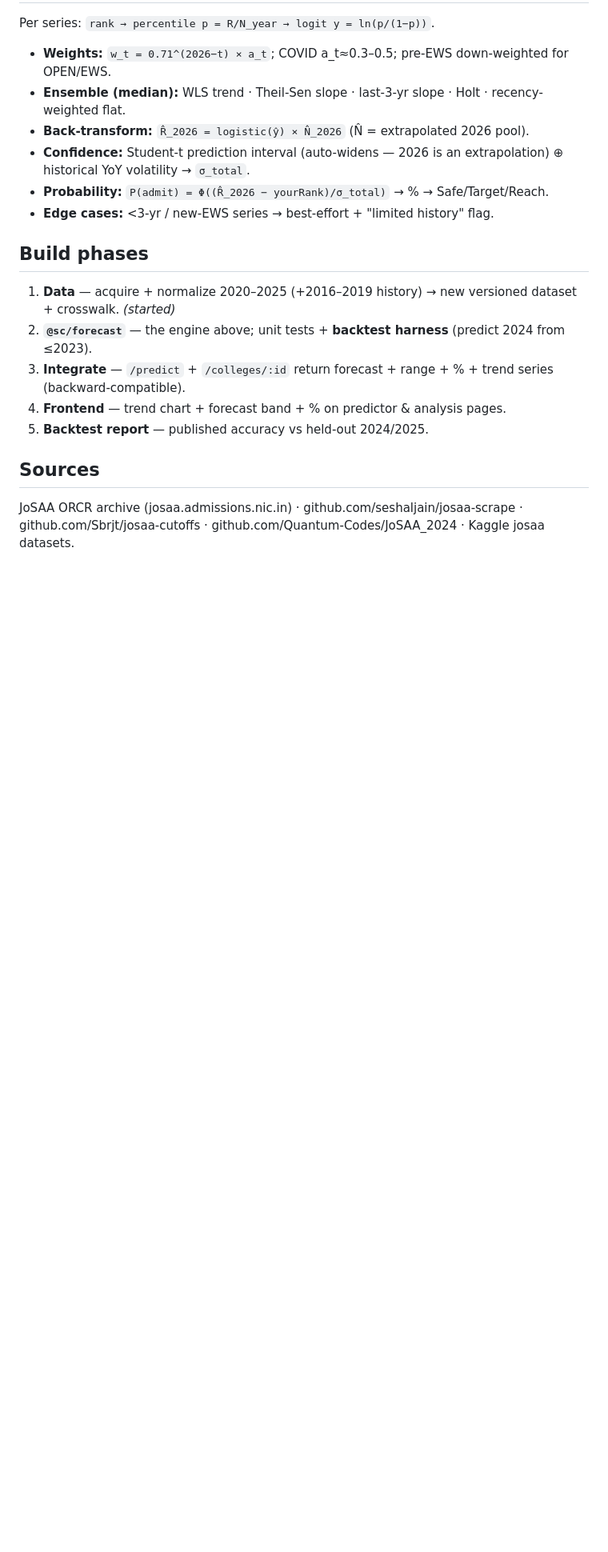
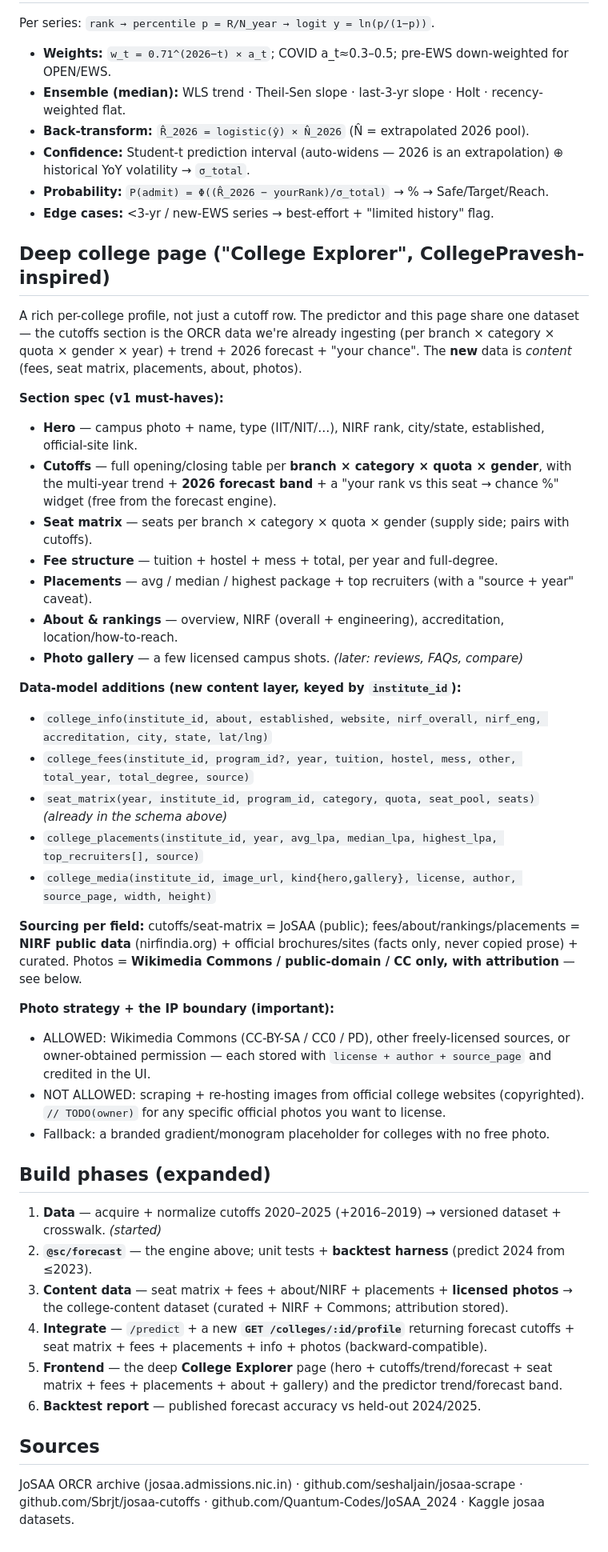
Before and after one commit to Rahul5977/forTheStudents, a Markdown page: backend/docs/predictor-v2-forecast-plan.md, the part around the change. Shown at 80% size. Drawn GitHub-style; blank space fills up the shorter version.

Commit message:
docs: fold the deep College Explorer page into the predictor v2 plan
Adds a CollegePravesh-inspired per-college profile: hero + campus photo, full
cutoffs (branch×category×quota×gender + trend + 2026 forecast + your-chance),
seat matrix, fee structure, placements, about/NIRF, photo gallery. New content
data layer (college_info/fees/seat_matrix/placements/media) sourced from NIRF +
official facts + JoSAA. Photos: Wikimedia Commons/CC/public-domain WITH
attribution only — never rehost copyrighted official-site images. Expanded to a
6-phase build. Research workflow running to finalize sourcing + photo strategy.

Co-Authored-By: Claude Opus 4.8 (1M context) <noreply@anthropic.com>

```diff
--- a/backend/docs/predictor-v2-forecast-plan.md
+++ b/backend/docs/predictor-v2-forecast-plan.md
@@ -40,12 +40,45 @@ Per series: `rank → percentile p = R/N_year → logit y = ln(p/(1−p))`.
 - **Probability:** `P(admit) = Φ((R̂_2026 − yourRank)/σ_total)` → % → Safe/Target/Reach.
 - **Edge cases:** <3-yr / new-EWS series → best-effort + "limited history" flag.
 
-## Build phases
-1. **Data** — acquire + normalize 2020–2025 (+2016–2019 history) → new versioned dataset + crosswalk. *(started)*
+## Deep college page ("College Explorer", CollegePravesh-inspired)
+
+A rich per-college profile, not just a cutoff row. The predictor and this page share one
+dataset — the cutoffs section is the ORCR data we're already ingesting (per branch ×
+category × quota × gender × year) + trend + 2026 forecast + "your chance". The **new** data
+is *content* (fees, seat matrix, placements, about, photos).
+
+**Section spec (v1 must-haves):**
+- **Hero** — campus photo + name, type (IIT/NIT/…), NIRF rank, city/state, established, official-site link.
+- **Cutoffs** — full opening/closing table per **branch × category × quota × gender**, with the multi-year trend + **2026 forecast band** + a "your rank vs this seat → chance %" widget (free from the forecast engine).
+- **Seat matrix** — seats per branch × category × quota × gender (supply side; pairs with cutoffs).
+- **Fee structure** — tuition + hostel + mess + total, per year and full-degree.
+- **Placements** — avg / median / highest package + top recruiters (with a "source + year" caveat).
+- **About & rankings** — overview, NIRF (overall + engineering), accreditation, location/how-to-reach.
+- **Photo gallery** — a few licensed campus shots. *(later: reviews, FAQs, compare)*
+
+**Data-model additions (new content layer, keyed by `institute_id`):**
+- `college_info(institute_id, about, established, website, nirf_overall, nirf_eng, accreditation, city, state, lat/lng)`
+- `college_fees(institute_id, program_id?, year, tuition, hostel, mess, other, total_year, total_degree, source)`
+- `seat_matrix(year, institute_id, program_id, category, quota, seat_pool, seats)` *(already in the schema above)*
+- `college_placements(institute_id, year, avg_lpa, median_lpa, highest_lpa, top_recruiters[], source)`
+- `college_media(institute_id, image_url, kind{hero,gallery}, license, author, source_page, width, height)`
+
+**Sourcing per field:** cutoffs/seat-matrix = JoSAA (public); fees/about/rankings/placements =
+**NIRF public data** (nirfindia.org) + official brochures/sites (facts only, never copied prose) +
+curated. Photos = **Wikimedia Commons / public-domain / CC only, with attribution** — see below.
+
+**Photo strategy + the IP boundary (important):**
+- ALLOWED: Wikimedia Commons (CC-BY-SA / CC0 / PD), other freely-licensed sources, or owner-obtained permission — each stored with `license + author + source_page` and credited in the UI.
+- NOT ALLOWED: scraping + re-hosting images from official college websites (copyrighted). `// TODO(owner)` for any specific official photos you want to license.
+- Fallback: a branded gradient/monogram placeholder for colleges with no free photo.
+
+## Build phases (expanded)
+1. **Data** — acquire + normalize cutoffs 2020–2025 (+2016–2019) → versioned dataset + crosswalk. *(started)*
 2. **`@sc/forecast`** — the engine above; unit tests + **backtest harness** (predict 2024 from ≤2023).
-3. **Integrate** — `/predict` + `/colleges/:id` return forecast + range + % + trend series (backward-compatible).
-4. **Frontend** — trend chart + forecast band + % on predictor & analysis pages.
-5. **Backtest report** — published accuracy vs held-out 2024/2025.
+3. **Content data** — seat matrix + fees + about/NIRF + placements + **licensed photos** → the college-content dataset (curated + NIRF + Commons; attribution stored).
+4. **Integrate** — `/predict` + a new **`GET /colleges/:id/profile`** returning forecast cutoffs + seat matrix + fees + placements + info + photos (backward-compatible).
+5. **Frontend** — the deep **College Explorer** page (hero + cutoffs/trend/forecast + seat matrix + fees + placements + about + gallery) and the predictor trend/forecast band.
+6. **Backtest report** — published forecast accuracy vs held-out 2024/2025.
 
 ## Sources
 JoSAA ORCR archive (josaa.admissions.nic.in) · github.com/seshaljain/josaa-scrape ·
```
